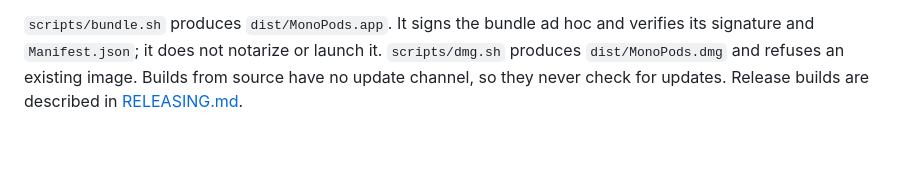
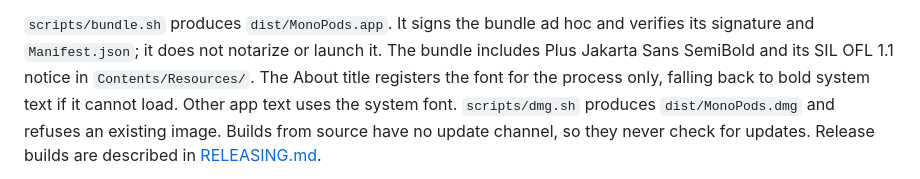
Before and after one commit to bernalli/monoPods, a Markdown page: docs/TECHNICAL.md, the part around the change. GitHub-like rendering; blank space fills up the shorter version.

```diff
--- a/docs/TECHNICAL.md
+++ b/docs/TECHNICAL.md
@@ -123,6 +123,9 @@ configuration blocks operation.
 
 `scripts/bundle.sh` produces `dist/MonoPods.app`. It signs the bundle ad hoc and
 verifies its signature and `Manifest.json`; it does not notarize or launch it.
+The bundle includes Plus Jakarta Sans SemiBold and its SIL OFL 1.1 notice in
+`Contents/Resources/`. The About title registers the font for the process only,
+falling back to bold system text if it cannot load. Other app text uses the system font.
 `scripts/dmg.sh` produces `dist/MonoPods.dmg` and refuses an existing image.
 Builds from source have no update channel, so they never check for updates.
 Release builds are described in [RELEASING.md](RELEASING.md).
```
Also changed, not shown: README.md (+2 -0 lines), docs/images/banner.png, docs/images/social-preview.png, 14 other files.
